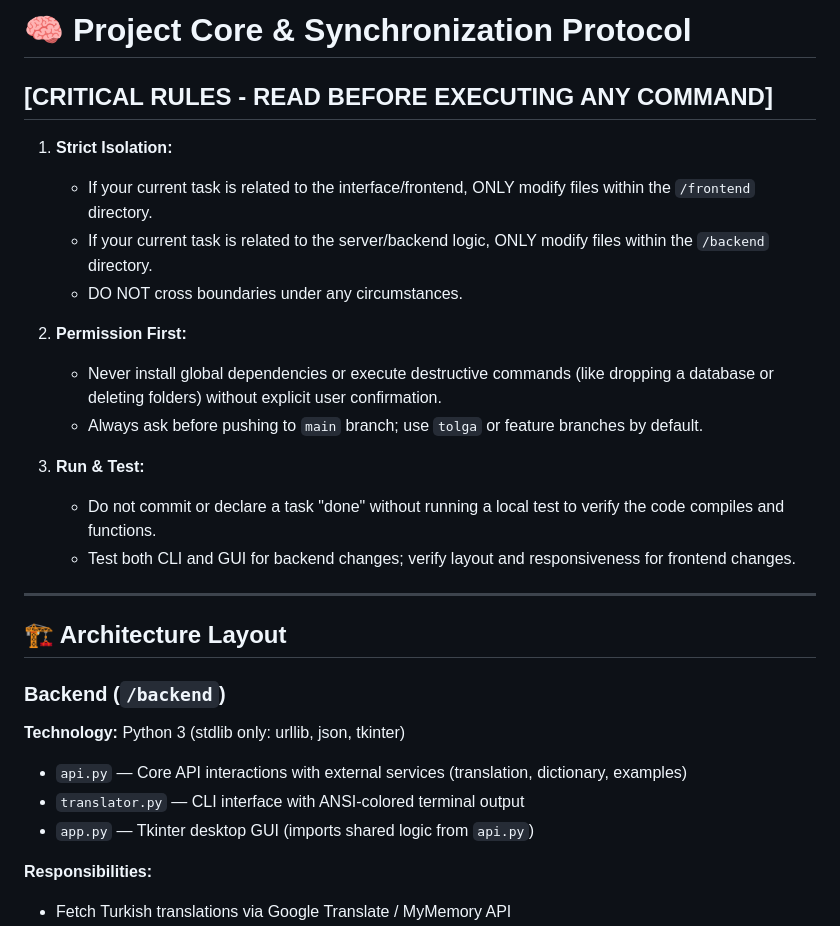
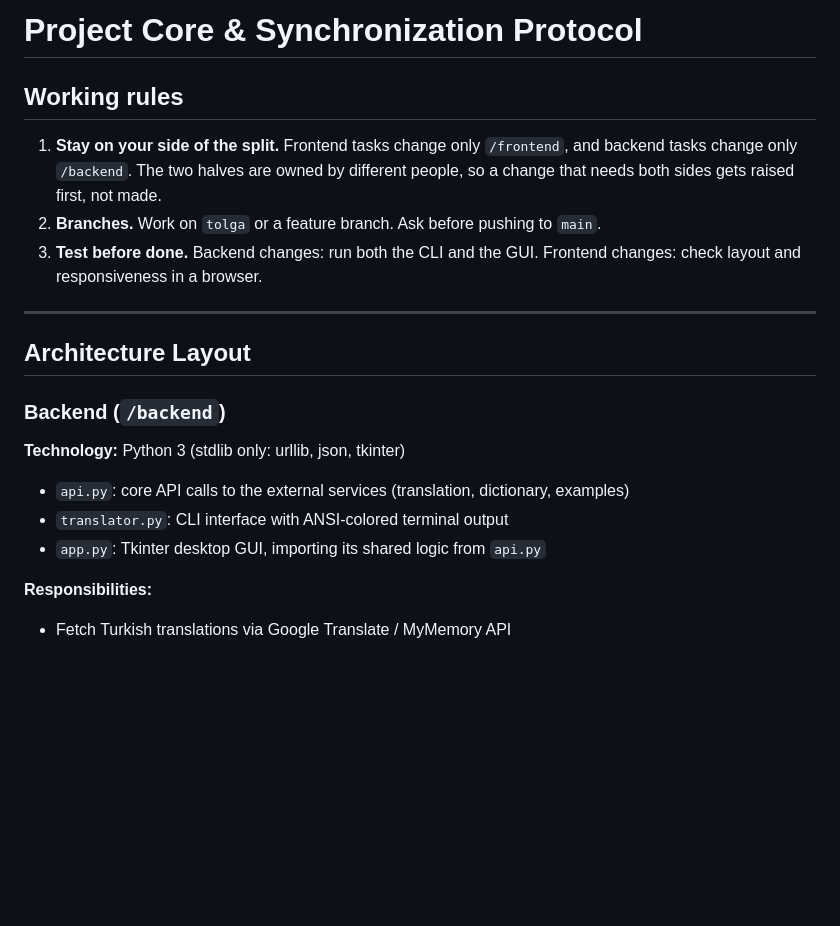
Before and after one commit to ardacorbaci08/translater, a Markdown page: CLAUDE.md, the part around one of its changes. Rendered like a GitHub page; blank space fills up the shorter version.

```diff
--- a/CLAUDE.md
+++ b/CLAUDE.md
@@ -1,29 +1,20 @@
-# 🧠 Project Core & Synchronization Protocol
+# Project Core & Synchronization Protocol
 
-## [CRITICAL RULES - READ BEFORE EXECUTING ANY COMMAND]
+## Working rules
 
-1. **Strict Isolation:**
-   - If your current task is related to the interface/frontend, ONLY modify files within the `/frontend` directory.
-   - If your current task is related to the server/backend logic, ONLY modify files within the `/backend` directory.
-   - DO NOT cross boundaries under any circumstances.
-
-2. **Permission First:**
-   - Never install global dependencies or execute destructive commands (like dropping a database or deleting folders) without explicit user confirmation.
-   - Always ask before pushing to `main` branch; use `tolga` or feature branches by default.
-
-3. **Run & Test:**
-   - Do not commit or declare a task "done" without running a local test to verify the code compiles and functions.
-   - Test both CLI and GUI for backend changes; verify layout and responsiveness for frontend changes.
+1. **Stay on your side of the split.** Frontend tasks change only `/frontend`, and backend tasks change only `/backend`. The two halves are owned by different people, so a change that needs both sides gets raised first, not made.
+2. **Branches.** Work on `tolga` or a feature branch. Ask before pushing to `main`.
+3. **Test before done.** Backend changes: run both the CLI and the GUI. Frontend changes: check layout and responsiveness in a browser.
 
 ---
 
-## 🏗️ Architecture Layout
+## Architecture Layout
 
 ### Backend (`/backend`)
 **Technology:** Python 3 (stdlib only: urllib, json, tkinter)
-- `api.py` — Core API interactions with external services (translation, dictionary, examples)
-- `translator.py` — CLI interface with ANSI-colored terminal output
-- `app.py` — Tkinter desktop GUI (imports shared logic from `api.py`)
+- `api.py`: core API calls to the external services (translation, dictionary, examples)
+- `translator.py`: CLI interface with ANSI-colored terminal output
+- `app.py`: Tkinter desktop GUI, importing its shared logic from `api.py`
 
 **Responsibilities:**
 - Fetch Turkish translations via Google Translate / MyMemory API
```
Also changed, not shown: other parts of CLAUDE.md (+18 -44 lines).
